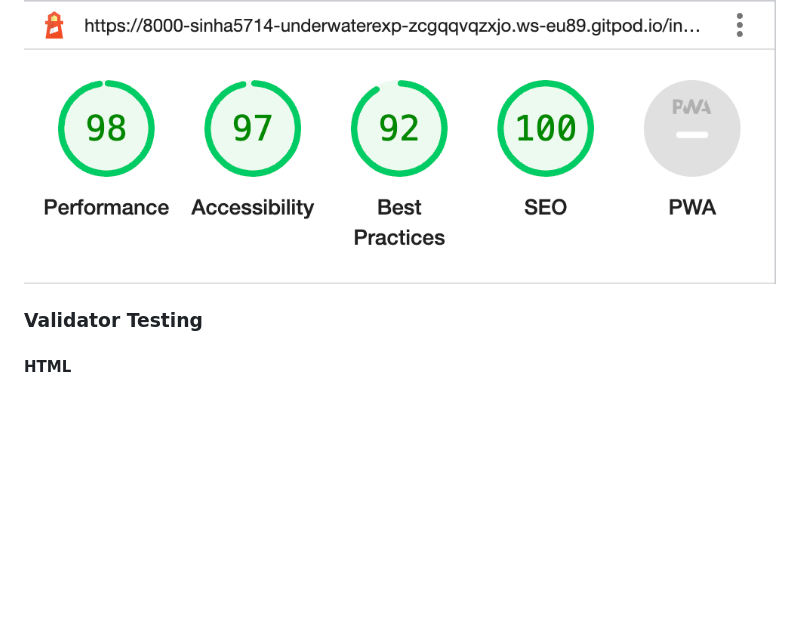
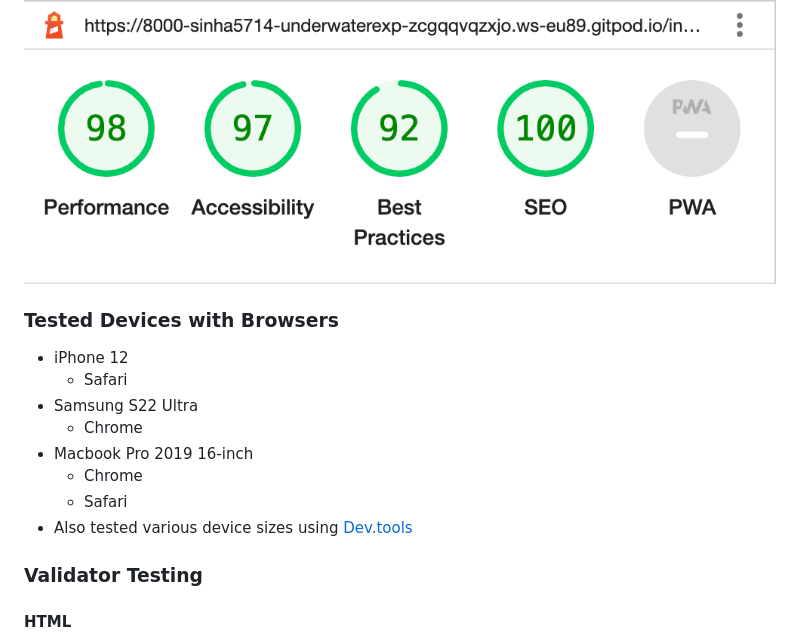
Before and after one commit to Code-Institute-Submissions/Sinha5714-Underwater_Explorer, a Markdown page: README.md, the part around one of its changes. Drawn GitHub-style; blank space fills up the shorter version.

Commit message:
Add dev tools link in readme.md

```diff
--- a/README.md
+++ b/README.md
@@ -103,6 +104,16 @@ The deployed website was also tested with Google Chrome's Lighhouse feature and
 #### For Mobile
 
 ![Lighthouse result for mobile](assets/screenshots/mobile-lighthouse.png)
+
+### Tested Devices with Browsers
+- iPhone 12
+    - Safari
+- Samsung S22 Ultra
+    - Chrome
+- Macbook Pro 2019 16-inch
+    - Chrome
+    - Safari
+- Also tested various device sizes using [Dev.tools](https://developer.chrome.com/docs/devtools/)
 
 ### Validator Testing
 
```
Also changed, not shown: other parts of README.md (+1 -0 lines).
